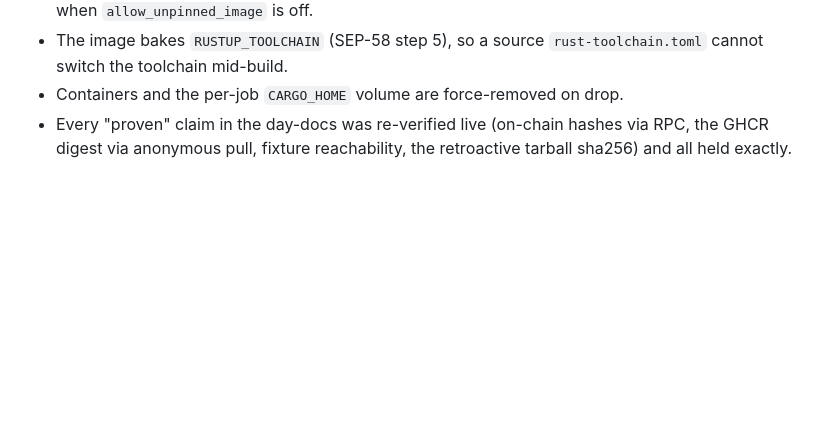
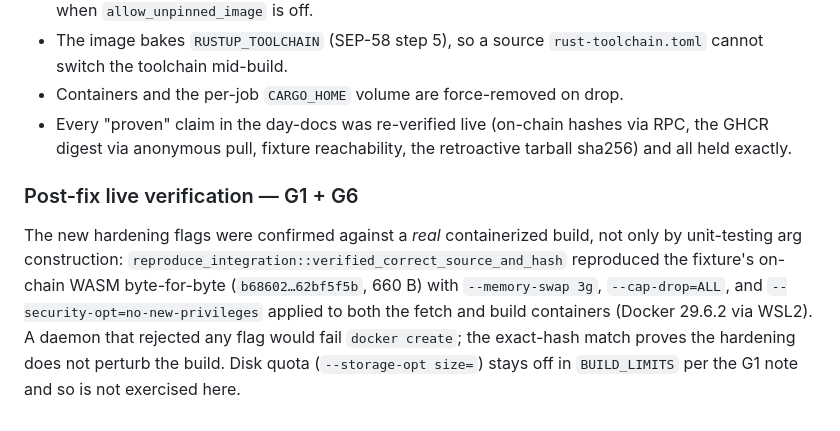
Before and after one commit to erdemasik001/Sorofy, a Markdown page: docs/security.md, the part around the change. Drawn GitHub-style; blank space fills up the shorter version.

Commit message:
Security: record live G1+G6 verification against a real build
The G1/G6 hardening was proven in-container, not just in unit tests:
reproduce_integration::verified_correct_source_and_hash reproduced the
fixture WASM byte-for-byte (b68602…62bf5f5b, 660 B) with --memory-swap,
--cap-drop=ALL and --security-opt=no-new-privileges applied to both the
fetch and build containers (Docker 29.6.2 via WSL2). Recorded in the
security.md status update's live-verification notes.

Co-Authored-By: Claude Opus 4.8 <noreply@anthropic.com>

```diff
--- a/docs/security.md
+++ b/docs/security.md
@@ -249,3 +249,13 @@ These were checked and are correct; do **not** "fix" them:
 - Every "proven" claim in the day-docs was re-verified live (on-chain hashes via RPC,
   the GHCR digest via anonymous pull, fixture reachability, the retroactive tarball
   sha256) and all held exactly.
+
+### Post-fix live verification — G1 + G6
+The new hardening flags were confirmed against a *real* containerized build, not only
+by unit-testing arg construction: `reproduce_integration::verified_correct_source_and_hash`
+reproduced the fixture's on-chain WASM byte-for-byte (`b68602…62bf5f5b`, 660 B) with
+`--memory-swap 3g`, `--cap-drop=ALL`, and `--security-opt=no-new-privileges` applied to
+both the fetch and build containers (Docker 29.6.2 via WSL2). A daemon that rejected any
+flag would fail `docker create`; the exact-hash match proves the hardening does not
+perturb the build. Disk quota (`--storage-opt size=`) stays off in `BUILD_LIMITS` per the
+G1 note and so is not exercised here.
```
